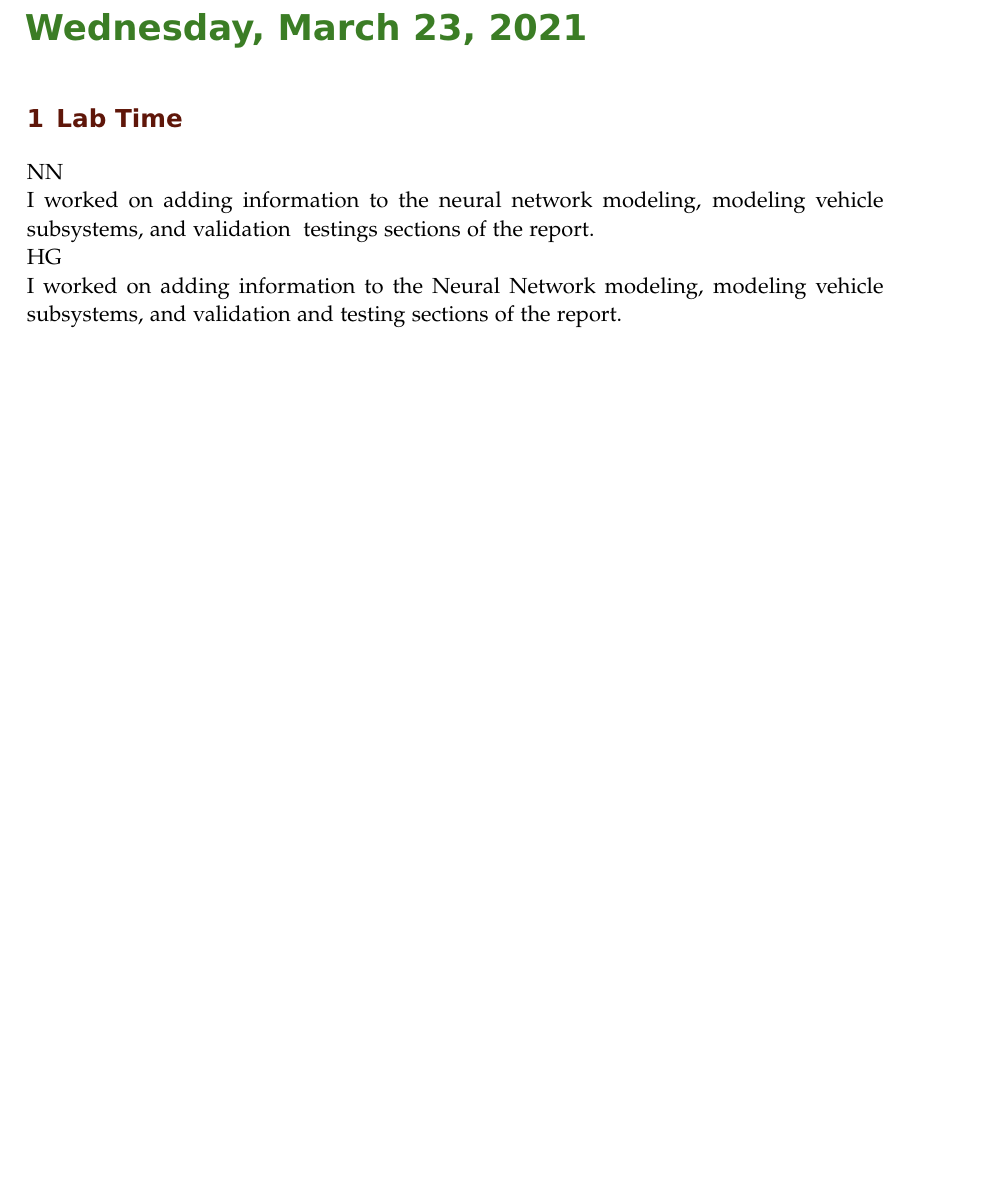
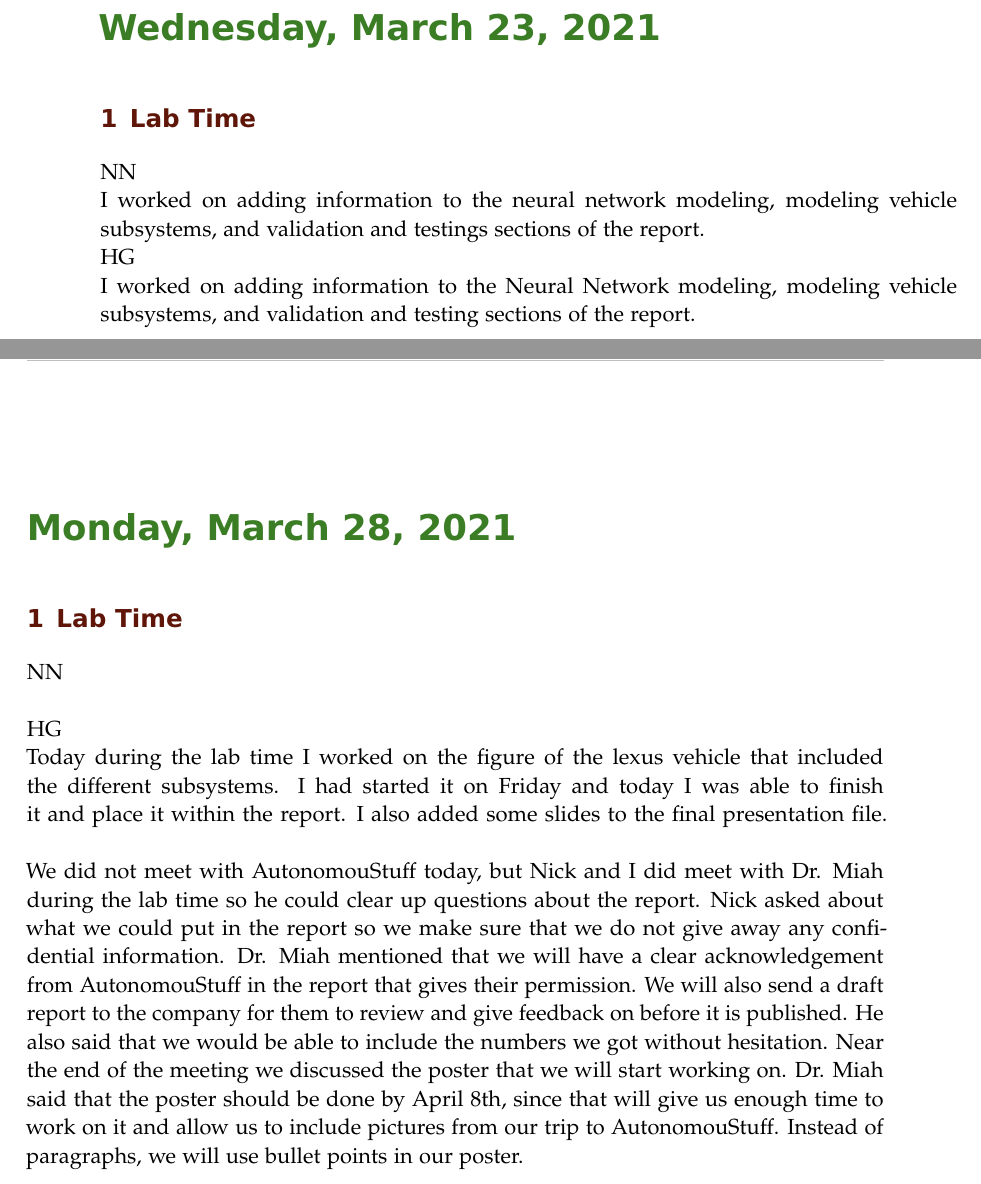
Before and after one commit to ECE-BU-Miah/seniorProj2-2021-22-Docs, a LaTeX book (labNotebook.tex): part of page 51 of 52 before the commit and two parts of pages 52 and 53 of 54 after it, the two joined at a grey line, cut so that both start at the same text, the shorter picture padded with empty space. Compiled offline with pdfLaTeX.

Commit message:
Lab notebook and presentation updates
I updated the lab notebook, final presentation, and tried to update the background color for the car outline figure.

```diff
--- a/labNotebook.tex
+++ b/labNotebook.tex
@@ -682,10 +681,22 @@ Afterwards Nick and I met with Dr. Miah to discuss some questions about the repo
 \experiment{Lab Time}
 % Place your initial below
 NN\\
-I worked on adding information to the neural network modeling, modeling vehicle subsystems, and validation & testings sections of the report.
+I worked on adding information to the neural network modeling, modeling vehicle subsystems, and validation and testings sections of the report.
 
 HG\\
 I worked on adding information to the Neural Network modeling, modeling vehicle subsystems, and validation and testing sections of the report.
+
+\labday{Monday, March 28, \currentYear}
+\experiment{Lab Time}
+NN\\
+
+
+HG\\
+Today during the lab time I worked on the figure of the lexus vehicle that included the different subsystems. I had started it on Friday and today I was able to finish it and place it within the report. I also added some slides to the final presentation file.
+\linebreak
+
+We did not meet with AutonomouStuff today, but Nick and I did meet with Dr. Miah during the lab time so he could clear up questions about the report. Nick asked about what we could put in the report so we make sure that we do not give away any confidential information. Dr. Miah mentioned that we will have a clear acknowledgement from AutonomouStuff in the report that gives their permission. We will also send a draft report to the company for them to review and give feedback on before it is published. He also said that we would be able to include the numbers we got without hesitation. Near the end of the meeting we discussed the poster that we will start working on. Dr. Miah said that the poster should be done by April 8th, since that will give us enough time to work on it and allow us to include pictures from our trip to AutonomouStuff. Instead of paragraphs, we will use bullet points in our poster.
+
 
 %--------------------------------------------------------------------------------------------
 
```
Also changed, not shown: finalReportPres.tex (+4 -2 lines), figs/inkscape/carSystemModelOutline.pdf, figs/inkscape/carSystemModelOutline.svg, labNotebook.tex (1 more changed lines).
